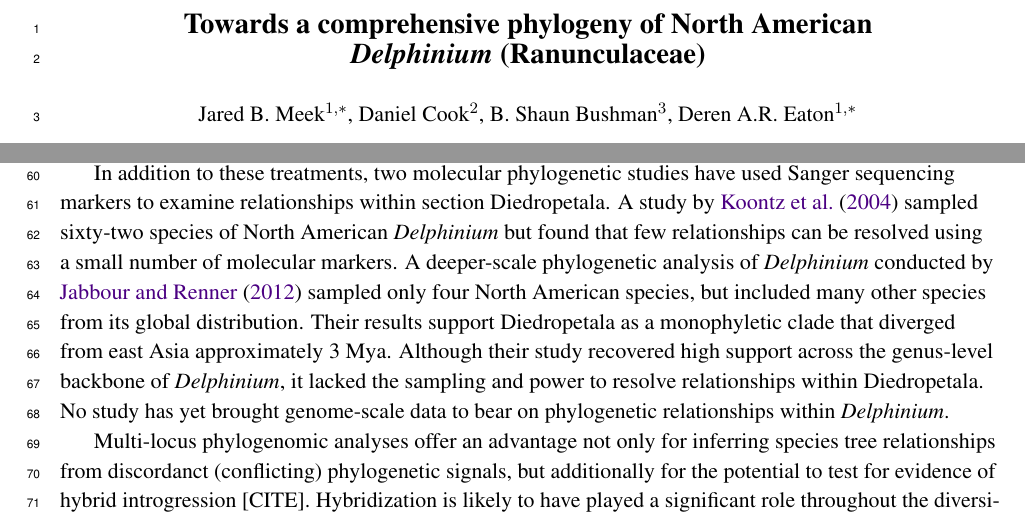
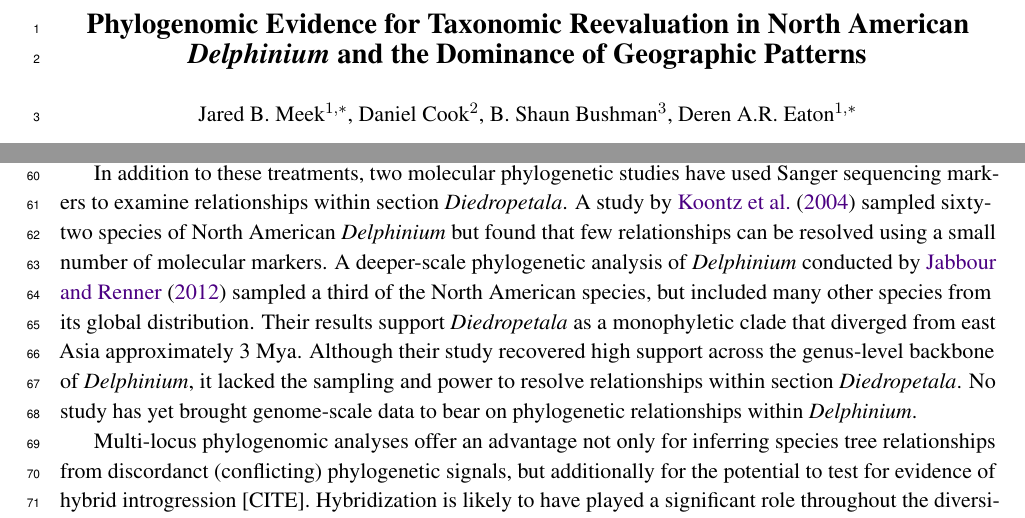
Before and after one commit to eaton-lab/delphinium-manuscript, a LaTeX document (manuscript/main.tex): two parts of pages 1 and 2 of 18, joined at a grey line, cut at the place of the change. Compiled offline with pdfLaTeX; a missing bibliography style is replaced by a similar one.

Commit message:
Jared edits august 15

```diff
--- a/manuscript/main.tex
+++ b/manuscript/main.tex
@@ -60,8 +60,7 @@
 
 \begin{center}
 	{\bf \Large
-	Towards a comprehensive phylogeny of North American \\
-	\emph{Delphinium} (Ranunculaceae)
+Phylogenomic Evidence for Taxonomic Reevaluation in North American \textit{Delphinium} and the Dominance of Geographic Patterns}
 	}\\[0.5cm]
 
 Jared B. Meek$^{1,*}$, Daniel Cook$^2$, B. Shaun Bushman$^3$, Deren A.R. Eaton$^{1,*}$\\[0.5cm]
@@ -193,14 +192,14 @@ be resolved using a small number of molecular markers.
 % clade cannot be resolved without greater genomic sampling.
 %
 A deeper-scale phylogenetic analysis of \emph{Delphinium} conducted
-by \cite{jabbour_phylogeny_2012} sampled only four North American species,
+by \cite{jabbour_phylogeny_2012} sampled a third of the North American species,
 but included many other species from its global distribution.
-Their results support Diedropetala as a monophyletic clade that diverged
+Their results support \emph{Diedropetala} as a monophyletic clade that diverged
 from east Asia approximately 3 Mya.
 %
 Although their study recovered high support across the genus-level
 backbone of \emph{Delphinium}, it lacked the sampling and power to
-resolve relationships within Diedropetala.
+resolve relationships within section \emph{Diedropetala}.
 %
 No study has yet brought genome-scale data to bear on phylogenetic
 relationships within \emph{Delphinium}.
```
Also changed, not shown: manuscript/main.tex (18 more changed lines).
